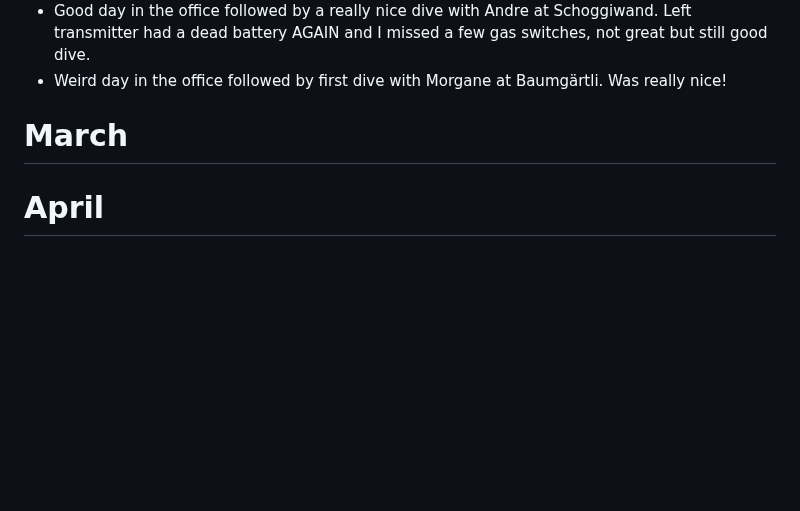
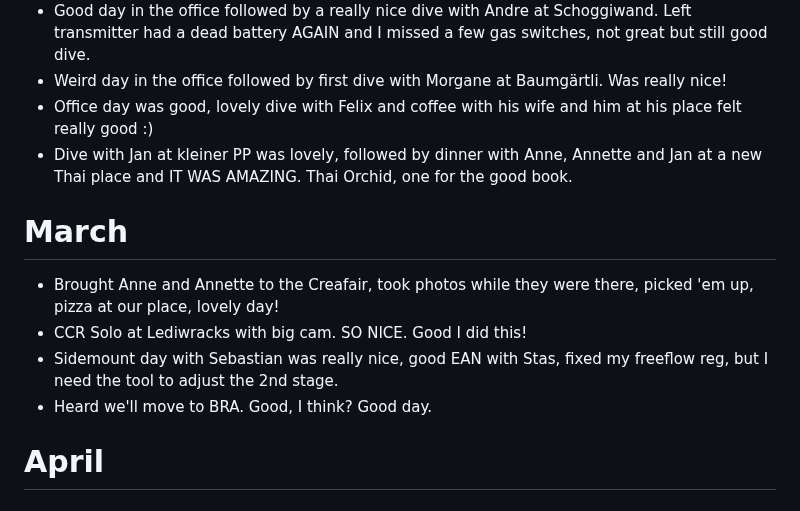
Before and after one commit to AVGP/50linesofcode, a Markdown page: log-raw/2025.md, the part around the change. GitHub-like rendering; blank space fills up the shorter version.

```diff
--- a/log-raw/2025.md
+++ b/log-raw/2025.md
@@ -57,8 +57,14 @@
 - Video games and fun with Anne, lovely evening chat and pizza dinner with Annette and Jan.
 - Good day in the office followed by a really nice dive with Andre at Schoggiwand. Left transmitter had a dead battery AGAIN and I missed a few gas switches, not great but still good dive.
 - Weird day in the office followed by first dive with Morgane at Baumgärtli. Was really nice!
+- Office day was good, lovely dive with Felix and coffee with his wife and him at his place felt really good :)
+- Dive with Jan at kleiner PP was lovely, followed by dinner with Anne, Annette and Jan at a new Thai place and IT WAS AMAZING. Thai Orchid, one for the good book.
 
 # March
+- Brought Anne and Annette to the Creafair, took photos while they were there, picked 'em up, pizza at our place, lovely day!
+- CCR Solo at Lediwracks with big cam. SO NICE. Good I did this!
+- Sidemount day with Sebastian was really nice, good EAN with Stas, fixed my freeflow reg, but I need the tool to adjust the 2nd stage.
+- Heard we'll move to BRA. Good, I think? Good day.
 
 # April
 
```
